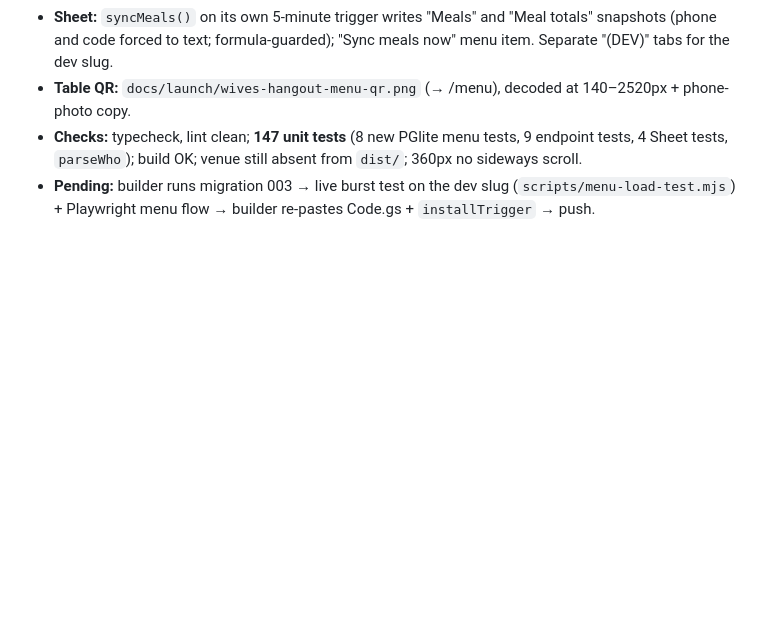
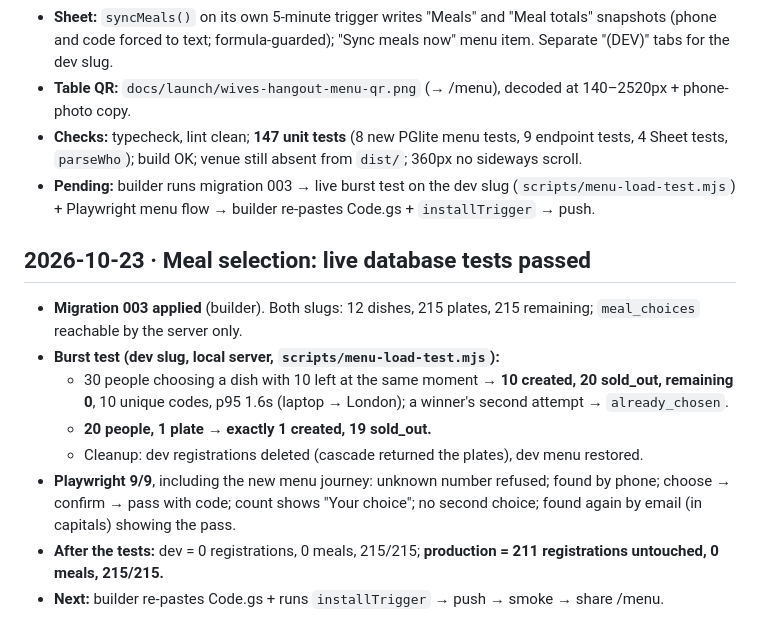
Before and after one commit to asejik/wives-hangout, a Markdown page: docs/PROGRESS.md, the part around the change. Drawn GitHub-style; blank space fills up the shorter version.

Commit message:
docs: meal selection live database tests
Co-Authored-By: Claude Opus 5.5 <noreply@anthropic.com>

```diff
--- a/docs/PROGRESS.md
+++ b/docs/PROGRESS.md
@@ -149,3 +149,13 @@
 - **Table QR:** `docs/launch/wives-hangout-menu-qr.png` (→ /menu), decoded at 140–2520px + phone-photo copy.
 - **Checks:** typecheck, lint clean; **147 unit tests** (8 new PGlite menu tests, 9 endpoint tests, 4 Sheet tests, `parseWho`); build OK; venue still absent from `dist/`; 360px no sideways scroll.
 - **Pending:** builder runs migration 003 → live burst test on the dev slug (`scripts/menu-load-test.mjs`) + Playwright menu flow → builder re-pastes Code.gs + `installTrigger` → push.
+
+## 2026-10-23 · Meal selection: live database tests passed
+- **Migration 003 applied** (builder). Both slugs: 12 dishes, 215 plates, 215 remaining; `meal_choices` reachable by the server only.
+- **Burst test (dev slug, local server, `scripts/menu-load-test.mjs`):**
+  - 30 people choosing a dish with 10 left at the same moment → **10 created, 20 sold_out, remaining 0**, 10 unique codes, p95 1.6s (laptop → London); a winner's second attempt → `already_chosen`.
+  - **20 people, 1 plate → exactly 1 created, 19 sold_out.**
+  - Cleanup: dev registrations deleted (cascade returned the plates), dev menu restored.
+- **Playwright 9/9**, including the new menu journey: unknown number refused; found by phone; choose → confirm → pass with code; count shows "Your choice"; no second choice; found again by email (in capitals) showing the pass.
+- **After the tests:** dev = 0 registrations, 0 meals, 215/215; **production = 211 registrations untouched, 0 meals, 215/215.**
+- **Next:** builder re-pastes Code.gs + runs `installTrigger` → push → smoke → share /menu.
```
